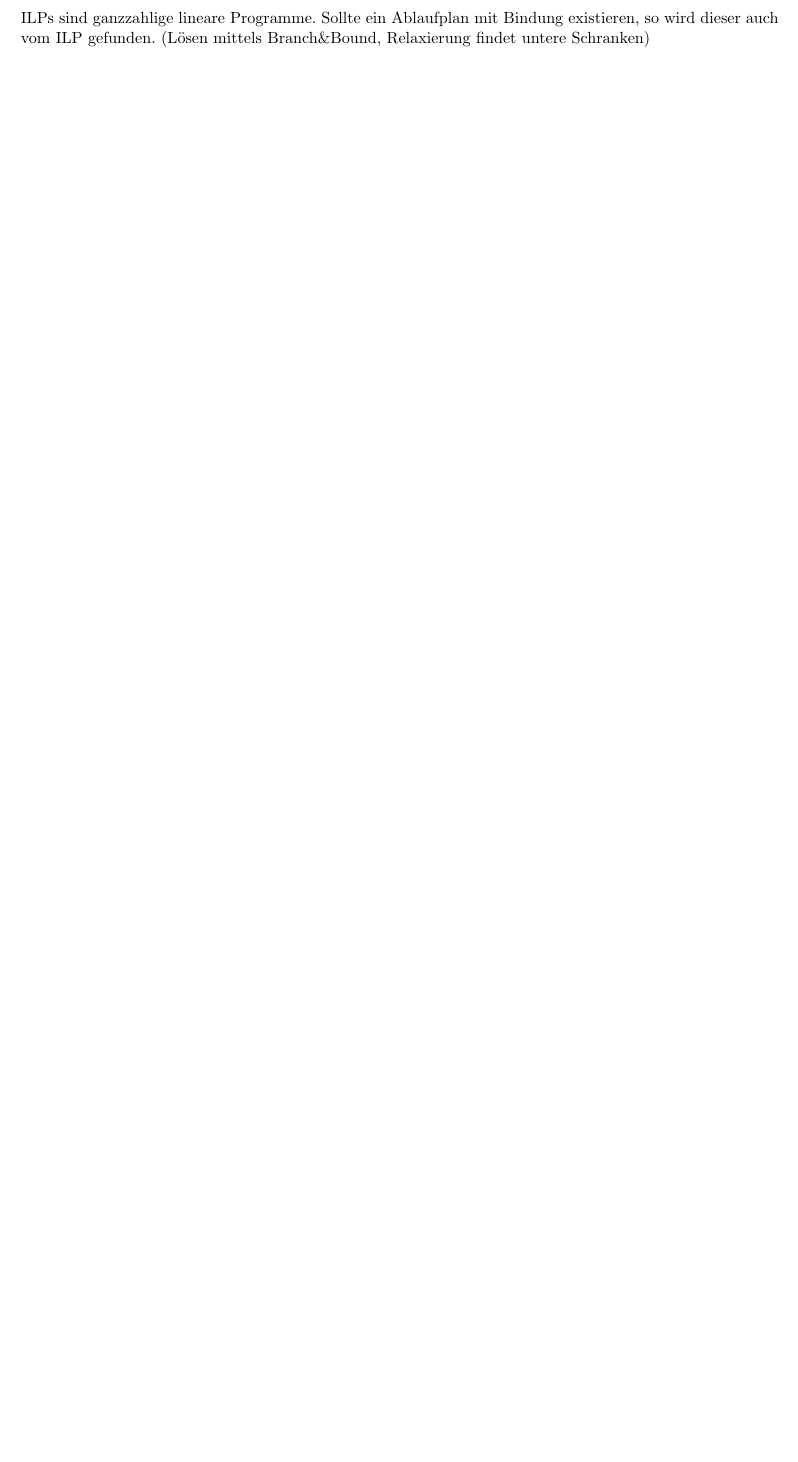
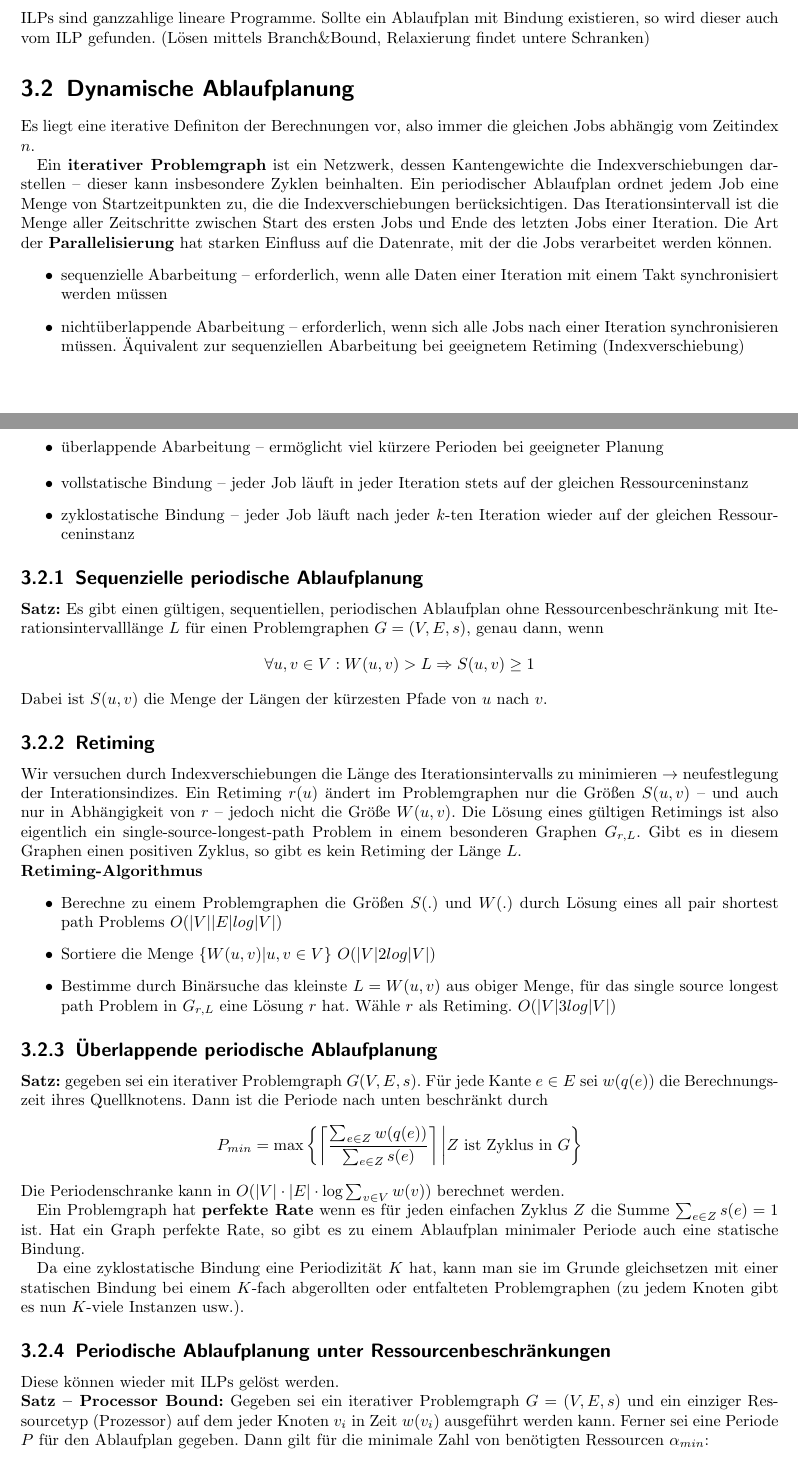
Before and after one commit to Mathe-Uni-Wuerzburg/Embedded_Systems_WS1415, a LaTeX document (ES-zusammenfassung.tex, which reads kap-3.tex): part of page 5 of 7 before the commit and two parts of pages 5 and 6 of 9 after it, the two joined at a grey line, cut so that both start at the same text, the shorter picture padded with empty space. Compiled offline with pdfLaTeX.

Commit message:
kap 32 done

```diff
--- a/kap-3.tex
+++ b/kap-3.tex
@@ -74,5 +74,52 @@
    \begin{subsection}{Ablaufpläne mittels ILP}
     ILPs sind ganzzahlige lineare Programme. Sollte ein Ablaufplan mit Bindung existieren, so wird dieser auch vom ILP gefunden. (Lösen mittels Branch\&Bound, Relaxierung findet untere Schranken)
    \end{subsection}
+  \end{section}
 
+  \begin{section}{Dynamische Ablaufplanung}
+   Es liegt eine iterative Definiton der Berechnungen vor, also immer die gleichen Jobs abhängig vom Zeitindex $n$.
 
+   Ein \f{iterativer Problemgraph} ist ein Netzwerk, dessen Kantengewichte die Indexverschiebungen darstellen -- dieser kann insbesondere Zyklen beinhalten. Ein periodischer Ablaufplan ordnet jedem Job eine Menge von Startzeitpunkten zu, die die Indexverschiebungen berücksichtigen. Das Iterationsintervall ist die Menge aller Zeitschritte zwischen Start des ersten Jobs und Ende des letzten Jobs einer Iteration. Die Art der \f{Parallelisierung} hat starken Einfluss auf die Datenrate, mit der die Jobs verarbeitet werden können.
+   \begin{itemize}
+    \item sequenzielle Abarbeitung -- erforderlich, wenn alle Daten einer Iteration mit einem Takt synchronisiert werden müssen
+    \item nichtüberlappende Abarbeitung -- erforderlich, wenn sich alle Jobs nach einer Iteration synchronisieren müssen. Äquivalent zur sequenziellen Abarbeitung bei geeignetem Retiming (Indexverschiebung)
+    \item überlappende Abarbeitung -- ermöglicht viel kürzere Perioden bei geeigneter Planung
+   \end{itemize}
+
+   \begin{itemize}
+    \item vollstatische Bindung -- jeder Job läuft in jeder Iteration stets auf der gleichen Ressourceninstanz
+    \item zyklostatische Bindung -- jeder Job läuft nach jeder $k$-ten Iteration wieder auf der gleichen Ressourceninstanz
+   \end{itemize}
+
+   \begin{subsection}{Sequenzielle periodische Ablaufplanung}
+    \f{Satz:} Es gibt einen gültigen, sequentiellen, periodischen Ablaufplan ohne Ressourcenbeschränkung mit Iterationsintervalllänge $L$ für einen Problemgraphen $G=(V,E,s)$, genau dann, wenn
+    \[ \forall u,v\in V: W(u,v)>L \Rightarrow S(u,v) \geq 1 \]
+    Dabei ist $S(u,v)$ die Menge der Längen der kürzesten Pfade von $u$ nach $v$.
+   \end{subsection}
+
+   \begin{subsection}{Retiming}
+    Wir versuchen durch Indexverschiebungen die Länge des Iterationsintervalls zu minimieren $\rightarrow$ neufestlegung der Interationsindizes. Ein Retiming $r(u)$ ändert im Problemgraphen nur die Größen $S(u,v)$ -- und auch nur in Abhängigkeit von $r$ -- jedoch nicht die Größe $W(u,v)$. Die Lösung eines gültigen Retimings ist also eigentlich ein single-source-longest-path Problem in einem besonderen Graphen $G_{r,L}$. Gibt es in diesem Graphen einen positiven Zyklus, so gibt es kein Retiming der Länge $L$.
+
+    \f{Retiming-Algorithmus}
+    \begin{itemize}
+     \item Berechne zu einem Problemgraphen die Größen $S(.)$ und $W(.)$ durch Lösung eines all pair shortest path Problems $O(|V||E|log|V|)$
+     \item Sortiere die Menge $\{ W(u,v) | u,v \in V \}$ $O(|V|2log|V|)$
+     \item Bestimme durch Binärsuche das kleinste $L=W(u,v)$ aus obiger Menge, für das single source longest path Problem in $G_{r,L}$ eine Lösung $r$ hat. Wähle $r$ als Retiming. $O(|V|3log|V|)$
+    \end{itemize}
+   \end{subsection}
+
+   \begin{subsection}{Überlappende periodische Ablaufplanung}
+    \f{Satz:} gegeben sei ein iterativer Problemgraph $G(V,E,s)$. Für jede Kante $e\in E$ sei $w(q(e))$ die Berechnungszeit ihres Quellknotens. Dann ist die Periode nach unten beschränkt durch
+     \[ P_{min} = \max \left\{ \left\lceil \frac{\sum_{e\in Z} w(q(e))}{\sum_{e\in Z} s(e)} \right\rceil \bigg | Z\text{ ist Zyklus in }G \right\} \]
+     Die Periodenschranke kann in $O(|V|\cdot|E|\cdot \log \sum_{v\in V} w(v))$ berechnet werden.
+
+     Ein Problemgraph hat \f{perfekte Rate} wenn es für jeden einfachen Zyklus $Z$ die Summe $\sum_{e\in Z} s(e) = 1$ ist. Hat ein Graph perfekte Rate, so gibt es zu einem Ablaufplan minimaler Periode auch eine statische Bindung.
+
+     Da eine zyklostatische Bindung eine Periodizität $K$ hat, kann man sie im Grunde gleichsetzen mit einer statischen Bindung bei einem $K$-fach abgerollten oder entfalteten Problemgraphen (zu jedem Knoten gibt es nun $K$-viele Instanzen usw.).
+   \end{subsection}
+
+   \begin{subsection}{Periodische Ablaufplanung unter Ressourcenbeschränkungen}
+    Diese können wieder mit ILPs gelöst werden.
+
+    \f{Satz -- Processor Bound:} Gegeben sei ein iterativer Problemgraph $G = (V,E,s)$ und ein einziger Ressourcetyp (Prozessor) auf dem jeder Knoten $v_i$ in Zeit $w(v_i)$ ausgeführt werden kann. Ferner sei eine Periode $P$ für den Ablaufplan gegeben. Dann gilt für die minimale Zahl von benötigten Ressourcen $\alpha_{min}$:
+    \[ \alpha_{min} = \left\lceil \frac{\sum_i w(v_i)}{P} \right\rceil \]
@@ -79,2 +132,5 @@
+     \[ \uptau(v_i) \leq t \leq \uptau(v_i) + w_i -1 \text{ oder } \uptau(v_i)-P \leq t \leq \uptau(v_i) + w_i -1 -P \]
+    \end{itemize}
+   \end{subsection}
   \end{section}
 \end{chapter}
```
Also changed, not shown: kap-3.tex (6 more changed lines).
